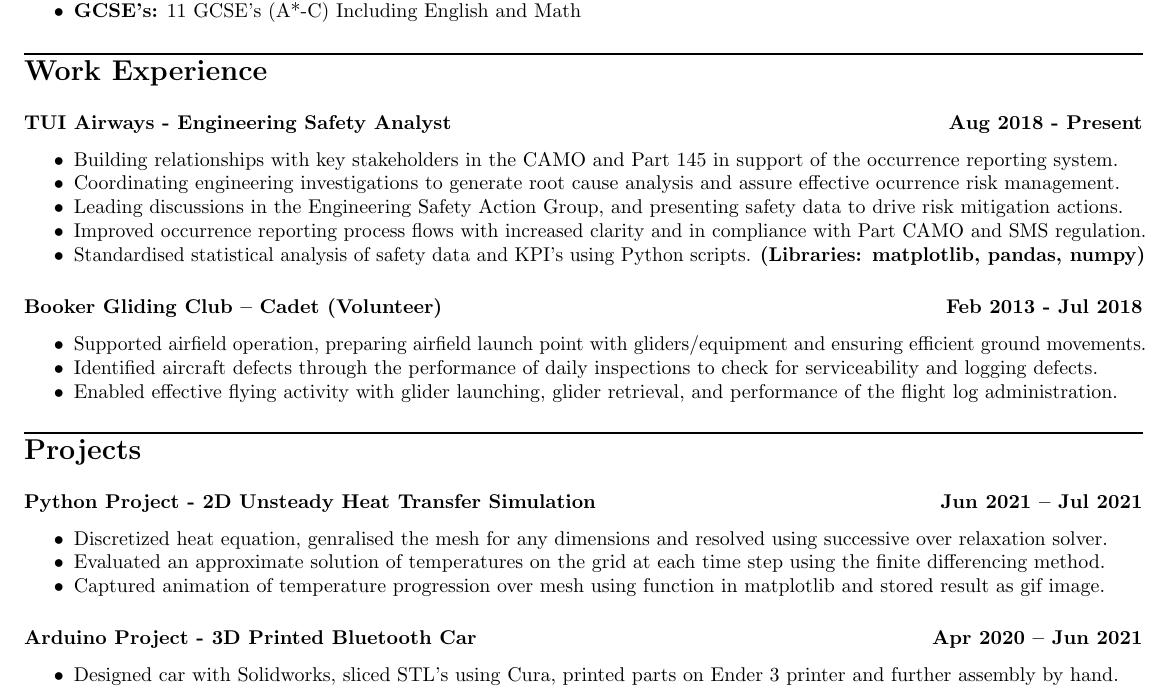
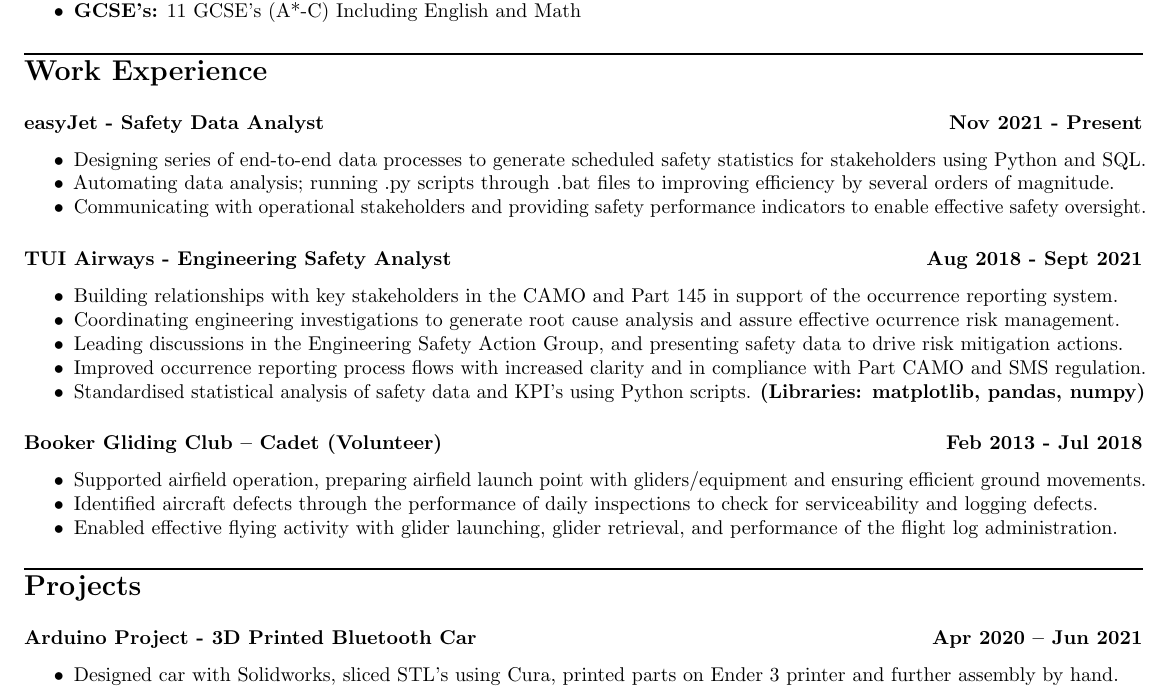
Before and after one commit to Filpill/LaTeX-CV, a LaTeX CV (cv/filip-livancic-cv.tex): part of the page, cut so that both start at the same text. Compiled offline with pdfLaTeX.

Commit message:
added easyJet to work experience

```diff
--- a/cv/filip-livancic-cv.tex
+++ b/cv/filip-livancic-cv.tex
@@ -86,7 +86,15 @@
 
 %Work Experience
 \section*{Work Experience}
-\subsection*{\textbf{TUI Airways - Engineering Safety Analyst} \hfill  Aug 2018 - Present}
+\subsection*{\textbf{easyJet - Safety Data Analyst} \hfill  Nov 2021 - Present}
+\begin{itemize}[noitemsep]
+	\item Designing series of end-to-end data processes to generate scheduled safety statistics for stakeholders using Python and SQL.
+	\item Automating data analysis; running .py scripts through .bat files to improving efficiency by several orders of magnitude.
+	\item Communicating with operational stakeholders and providing safety performance indicators to enable effective safety oversight.
+
+\end{itemize}
+
+\subsection*{\textbf{TUI Airways - Engineering Safety Analyst} \hfill  Aug 2018 - Sept 2021}
 \begin{itemize}[noitemsep]
 	\item Building relationships with key stakeholders in the CAMO and Part 145 in support of the occurrence reporting system.
 	\item Coordinating engineering investigations to generate root cause analysis and assure effective ocurrence risk management.
@@ -106,16 +114,16 @@
 
 \section*{Projects}
 
-\subsection*{\textbf{Python Project - 2D Unsteady Heat Transfer Simulation }\hfill  Jun 2021 – Jul 2021}
-
-\begin{itemize}[noitemsep]
-    \item Discretized heat equation, genralised the mesh for any dimensions and resolved using successive over relaxation solver.
-    \item Evaluated an approximate solution of temperatures on the grid at each time step using the finite differencing method.
-    \item Captured animation of temperature progression over mesh using function in matplotlib and stored result as gif image.
-
-
-
-\end{itemize}
+%\subsection*{\textbf{Python Project - 2D Unsteady Heat Transfer Simulation }\hfill  Jun 2021 – Jul 2021}
+%
+%\begin{itemize}[noitemsep]
+%    \item Discretized heat equation, genralised the mesh for any dimensions and resolved using successive over relaxation solver.
+%    \item Evaluated an approximate solution of temperatures on the grid at each time step using the finite differencing method.
+%    \item Captured animation of temperature progression over mesh using function in matplotlib and stored result as gif image.
+%
+%
+%
+%\end{itemize}
 
 \subsection*{\textbf{Arduino Project - 3D Printed Bluetooth Car } \hfill  Apr 2020 – Jun 2021}
 \begin{itemize}[noitemsep]
```
Also changed, not shown: cv/filip-livancic-cv.pdf.
